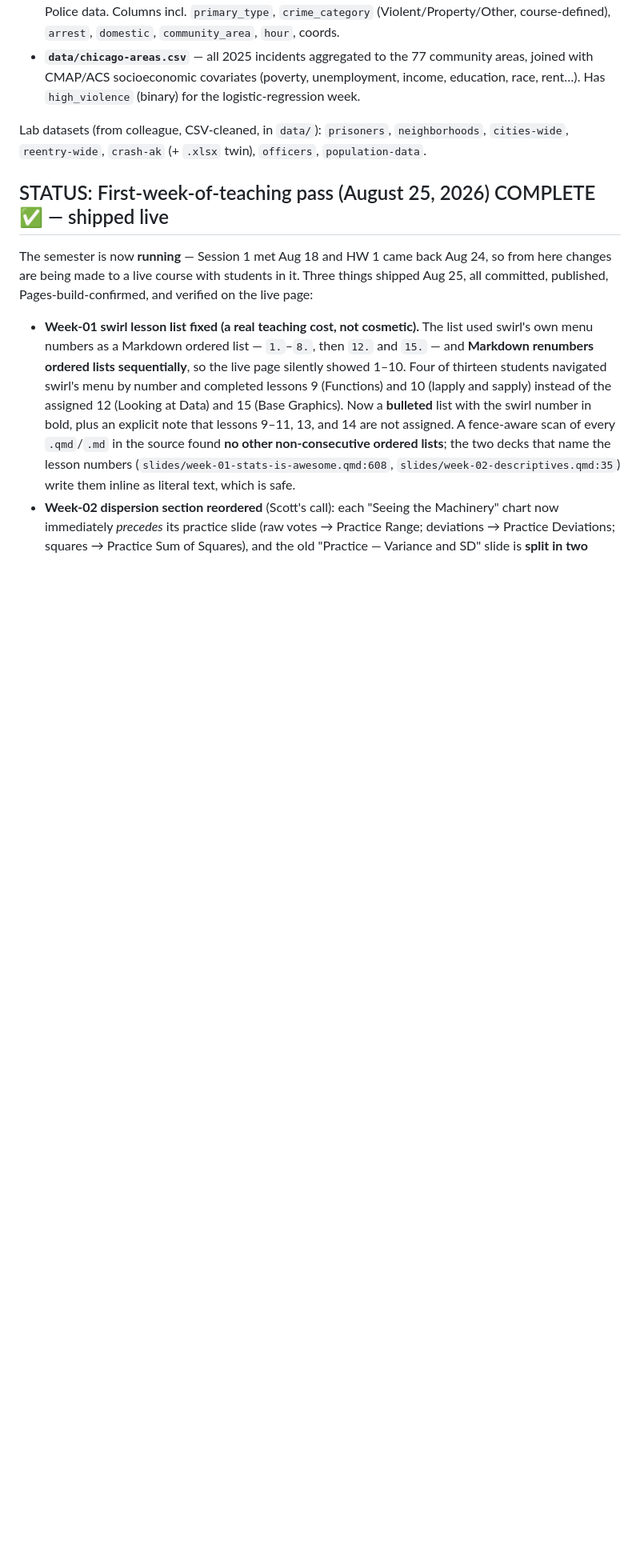
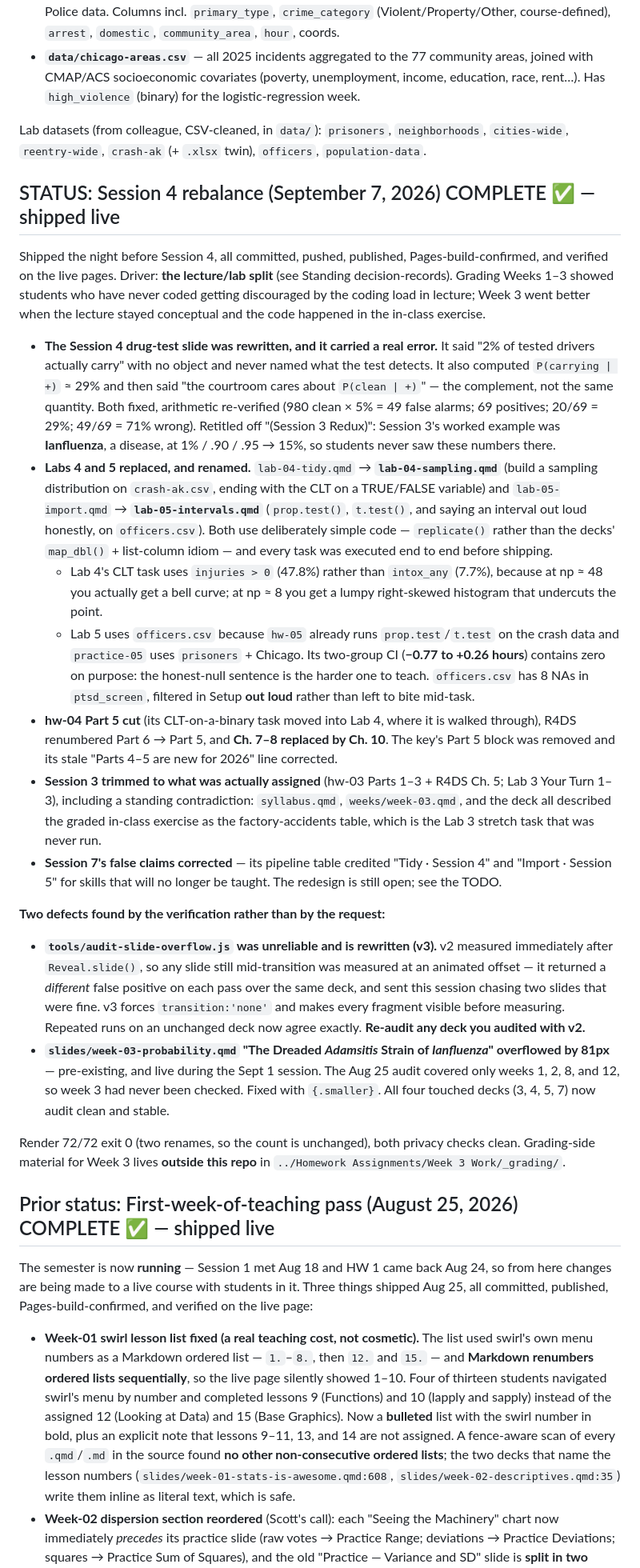
Before and after one commit to smourtgos/crju705, a Markdown page: PROJECT_NOTES.md, the part around the change. Shown at 80% size. Rendered like a GitHub page; blank space fills up the shorter version.

Commit message:
Add Sep 7 STATUS section: the Session 4 rebalance
Follows the one-STATUS-per-pass convention; the Aug 25 pass is demoted to
Prior status. Records the lecture/lab split, the two lab replacements, the
drug-test slide's wrong-conditional bug, and the two defects the verification
turned up: the overflow audit tool measured mid-transition and returned a
different false positive each run, and week-03's Ianfluenza slide had a real
81px overflow that the Aug 25 audit never covered.

Co-Authored-By: Claude Opus 5 <noreply@anthropic.com>

```diff
--- a/PROJECT_NOTES.md
+++ b/PROJECT_NOTES.md
@@ -158,7 +158,65 @@ Built by `R/build-anchor-dataset.R` (reproducible; raw downloads go in gitignore
 
 Lab datasets (from colleague, CSV-cleaned, in `data/`): `prisoners`, `neighborhoods`, `cities-wide`, `reentry-wide`, `crash-ak` (+ `.xlsx` twin), `officers`, `population-data`.
 
-## STATUS: First-week-of-teaching pass (August 25, 2026) COMPLETE ✅ — shipped live
+## STATUS: Session 4 rebalance (September 7, 2026) COMPLETE ✅ — shipped live
+
+Shipped the night before Session 4, all committed, pushed, published, Pages-build-confirmed,
+and verified on the live pages. Driver: **the lecture/lab split** (see Standing
+decision-records). Grading Weeks 1–3 showed students who have never coded getting
+discouraged by the coding load in lecture; Week 3 went better when the lecture stayed
+conceptual and the code happened in the in-class exercise.
+
+- **The Session 4 drug-test slide was rewritten, and it carried a real error.** It said
+  "2% of tested drivers actually carry" with no object and never named what the test
+  detects. It also computed `P(carrying | +)` ≈ 29% and then said "the courtroom cares
+  about `P(clean | +)`" — the complement, not the same quantity.
+  Both fixed, arithmetic re-verified (980 clean × 5% = 49 false alarms; 69 positives;
+  20/69 = 29%; 49/69 = 71% wrong). Retitled off "(Session 3 Redux)": Session 3's worked
+  example was **Ianfluenza**, a disease, at 1% / .90 / .95 → 15%, so students never saw
+  these numbers there.
+- **Labs 4 and 5 replaced, and renamed.** `lab-04-tidy.qmd` → **`lab-04-sampling.qmd`**
+  (build a sampling distribution on `crash-ak.csv`, ending with the CLT on a TRUE/FALSE
+  variable) and `lab-05-import.qmd` → **`lab-05-intervals.qmd`** (`prop.test()`, `t.test()`,
+  and saying an interval out loud honestly, on `officers.csv`). Both use deliberately
+  simple code — `replicate()` rather than the decks' `map_dbl()` + list-column idiom — and
+  every task was executed end to end before shipping.
+  - Lab 4's CLT task uses `injuries > 0` (47.8%) rather than `intox_any` (7.7%), because at
+    np ≈ 48 you actually get a bell curve; at np ≈ 8 you get a lumpy right-skewed histogram
+    that undercuts the point.
+  - Lab 5 uses `officers.csv` because `hw-05` already runs `prop.test`/`t.test` on the crash
+    data and `practice-05` uses `prisoners` + Chicago. Its two-group CI (**−0.77 to +0.26
+    hours**) contains zero on purpose: the honest-null sentence is the harder one to teach.
+    `officers.csv` has 8 NAs in `ptsd_screen`, filtered in Setup **out loud** rather than
+    left to bite mid-task.
+- **hw-04 Part 5 cut** (its CLT-on-a-binary task moved into Lab 4, where it is walked
+  through), R4DS renumbered Part 6 → Part 5, and **Ch. 7–8 replaced by Ch. 10**. The key's
+  Part 5 block was removed and its stale "Parts 4–5 are new for 2026" line corrected.
+- **Session 3 trimmed to what was actually assigned** (hw-03 Parts 1–3 + R4DS Ch. 5; Lab 3
+  Your Turn 1–3), including a standing contradiction: `syllabus.qmd`, `weeks/week-03.qmd`,
+  and the deck all described the graded in-class exercise as the factory-accidents table,
+  which is the Lab 3 stretch task that was never run.
+- **Session 7's false claims corrected** — its pipeline table credited "Tidy · Session 4"
+  and "Import · Session 5" for skills that will no longer be taught. The redesign is still
+  open; see the TODO.
+
+**Two defects found by the verification rather than by the request:**
+
+- **`tools/audit-slide-overflow.js` was unreliable and is rewritten (v3).** v2 measured
+  immediately after `Reveal.slide()`, so any slide still mid-transition was measured at an
+  animated offset — it returned a *different* false positive on each pass over the same
+  deck, and sent this session chasing two slides that were fine. v3 forces
+  `transition:'none'` and makes every fragment visible before measuring. Repeated runs on
+  an unchanged deck now agree exactly. **Re-audit any deck you audited with v2.**
+- **`slides/week-03-probability.qmd` "The Dreaded *Adamsitis* Strain of *Ianfluenza*"
+  overflowed by 81px** — pre-existing, and live during the Sept 1 session. The Aug 25 audit
+  covered only weeks 1, 2, 8, and 12, so week 3 had never been checked. Fixed with
+  `{.smaller}`. All four touched decks (3, 4, 5, 7) now audit clean and stable.
+
+Render 72/72 exit 0 (two renames, so the count is unchanged), both privacy checks clean.
+Grading-side material for Week 3 lives **outside this repo** in
+`../Homework Assignments/Week 3 Work/_grading/`.
+
+## Prior status: First-week-of-teaching pass (August 25, 2026) COMPLETE ✅ — shipped live
 
 The semester is now **running** — Session 1 met Aug 18 and HW 1 came back Aug 24, so from
 here changes are being made to a live course with students in it. Three things shipped
```
